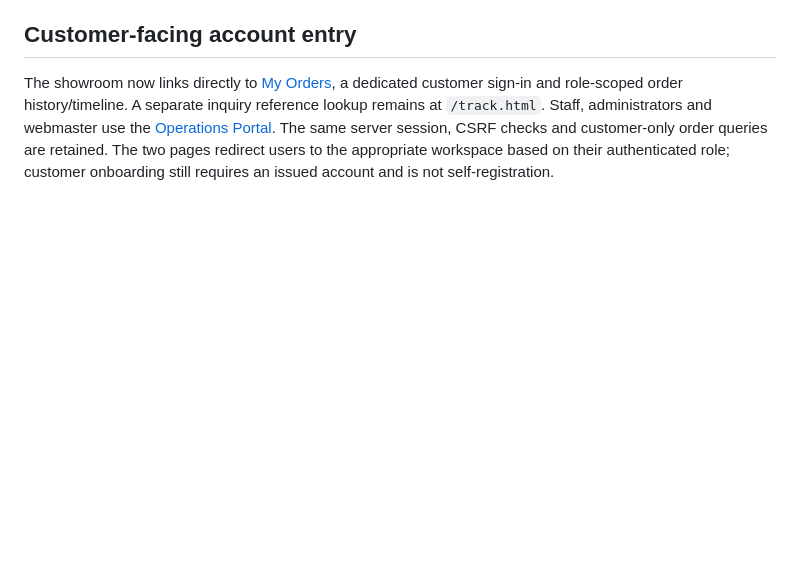
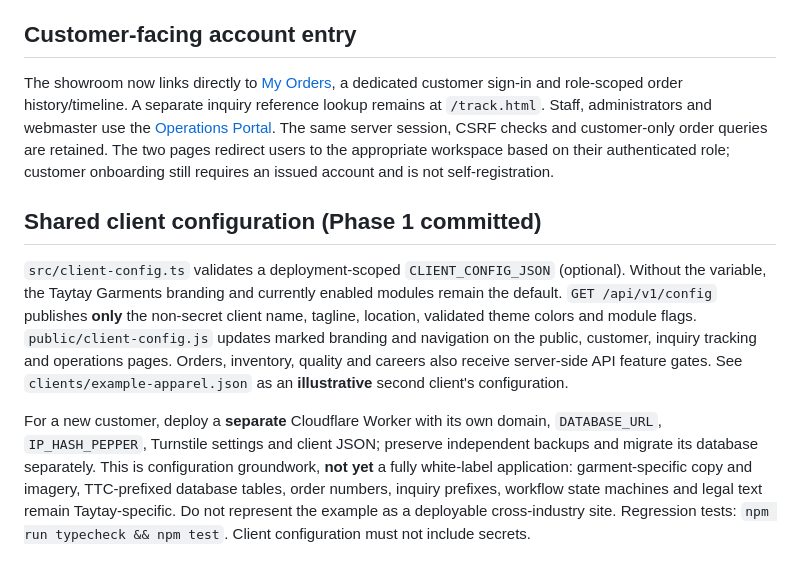
Before and after one commit to kelbrictech/taytaygarments, a Markdown page: README.md, the part around the change. GitHub-like rendering; blank space fills up the shorter version.

Commit message:
Document first reusable client configuration and deployment boundaries

```diff
--- a/README.md
+++ b/README.md
@@ -62,3 +62,10 @@ The [implementation and gap register](docs/ISO_9001_2026_IMPLEMENTATION.md) dist
 ## Customer-facing account entry
 
 The showroom now links directly to [My Orders](https://taytaygarments.arjayb-fb.workers.dev/customer), a dedicated customer sign-in and role-scoped order history/timeline. A separate inquiry reference lookup remains at `/track.html`. Staff, administrators and webmaster use the [Operations Portal](https://taytaygarments.arjayb-fb.workers.dev/portal.html). The same server session, CSRF checks and customer-only order queries are retained. The two pages redirect users to the appropriate workspace based on their authenticated role; customer onboarding still requires an issued account and is not self-registration.
+
+
+## Shared client configuration (Phase 1 committed)
+
+`src/client-config.ts` validates a deployment-scoped `CLIENT_CONFIG_JSON` (optional). Without the variable, the Taytay Garments branding and currently enabled modules remain the default. `GET /api/v1/config` publishes **only** the non-secret client name, tagline, location, validated theme colors and module flags. `public/client-config.js` updates marked branding and navigation on the public, customer, inquiry tracking and operations pages. Orders, inventory, quality and careers also receive server-side API feature gates. See `clients/example-apparel.json` as an **illustrative** second client's configuration.
+
+For a new customer, deploy a **separate** Cloudflare Worker with its own domain, `DATABASE_URL`, `IP_HASH_PEPPER`, Turnstile settings and client JSON; preserve independent backups and migrate its database separately. This is configuration groundwork, **not yet** a fully white-label application: garment-specific copy and imagery, TTC-prefixed database tables, order numbers, inquiry prefixes, workflow state machines and legal text remain Taytay-specific. Do not represent the example as a deployable cross-industry site. Regression tests: `npm run typecheck && npm test`. Client configuration must not include secrets.
```
